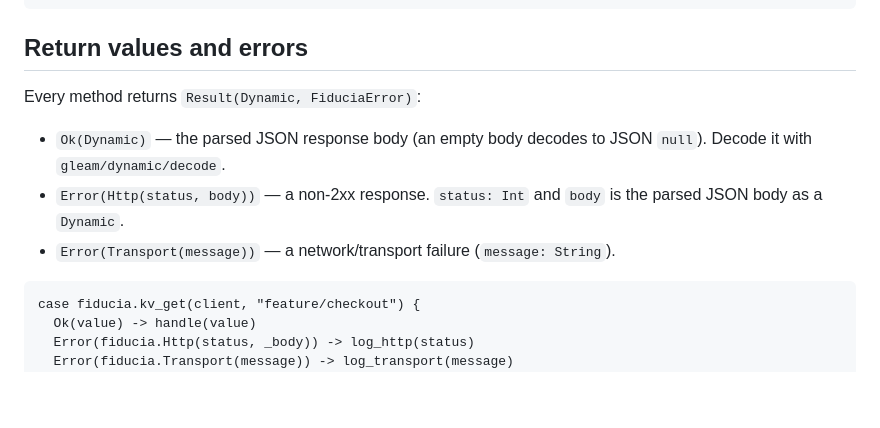
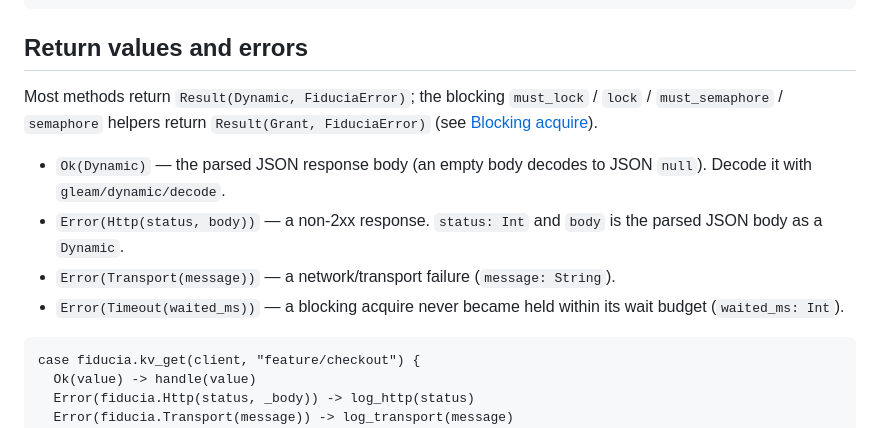
Before and after one commit to fiducia-cloud/fiducia-clients, a Markdown page: clients/gleam/README.md, the part around the change. Rendered like a GitHub page; blank space fills up the shorter version.

Commit message:
claude autosave 2026-07-09T18:01:35Z

````diff
--- a/clients/gleam/README.md
+++ b/clients/gleam/README.md
@@ -42,13 +42,17 @@ pub fn main() {
 
 ## Return values and errors
 
-Every method returns `Result(Dynamic, FiduciaError)`:
+Most methods return `Result(Dynamic, FiduciaError)`; the blocking `must_lock` /
+`lock` / `must_semaphore` / `semaphore` helpers return `Result(Grant, FiduciaError)`
+(see [Blocking acquire](#blocking-acquire)).
 
 - `Ok(Dynamic)` — the parsed JSON response body (an empty body decodes to JSON
   `null`). Decode it with `gleam/dynamic/decode`.
 - `Error(Http(status, body))` — a non-2xx response. `status: Int` and `body`
   is the parsed JSON body as a `Dynamic`.
 - `Error(Transport(message))` — a network/transport failure (`message: String`).
+- `Error(Timeout(waited_ms))` — a blocking acquire never became held within its
+  wait budget (`waited_ms: Int`).
 
 ```gleam
 case fiducia.kv_get(client, "feature/checkout") {
````
